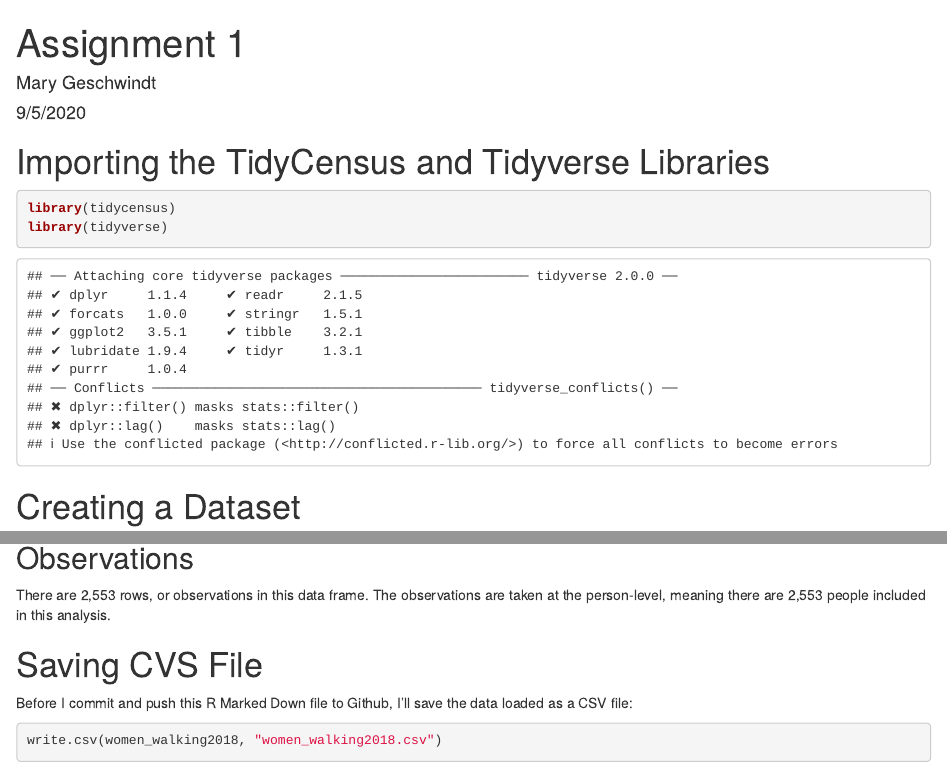
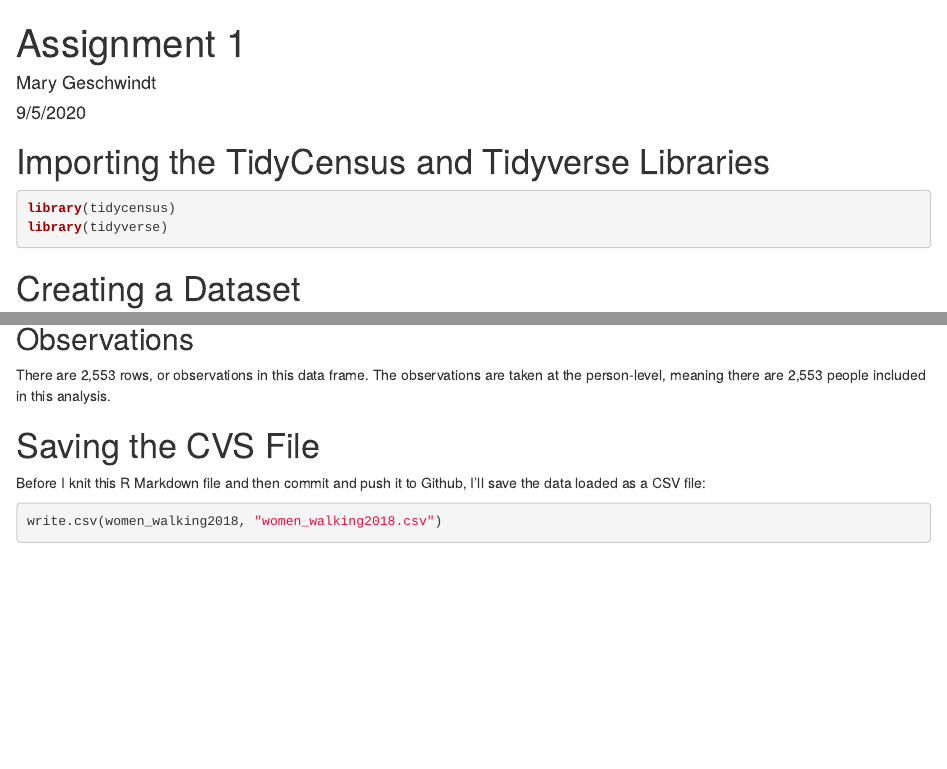
Before and after one commit to SES-5215-F2020/mgeschwindt-quant, an R Markdown document (Assignment1.Rmd): the page in a window 1100 px wide, from its top, and a second part further down, joined at a grey line. Rendered offline with R 4.5, knitr and Pandoc, with nearby package versions; some code elsewhere in the file could not run offline.

Commit message:
Created and edited Assignment 1.

````diff
--- a/Assignment1.Rmd
+++ b/Assignment1.Rmd
@@ -7,7 +7,7 @@ output: html_document
 
 # Importing the TidyCensus and Tidyverse Libraries
 
-```{r}
+```{r, message=FALSE}
 library(tidycensus)
 library(tidyverse)
 ```
@@ -69,9 +69,9 @@ women_walking2018
 
 There are 2,553 rows, or observations in this data frame. The observations are taken at the person-level, meaning there are 2,553 people included in this analysis.
 
-# Saving CVS File
+# Saving the CVS File
 
-Before I commit and push this R Marked Down file to Github, I'll save the data loaded as a CSV file:
+Before I knit this R Markdown file and then commit and push it to Github, I'll save the data loaded as a CSV file:
 
 ```{r}
 write.csv(women_walking2018, "women_walking2018.csv")
````
Also changed, not shown: Assignment1.html, Assignment1.Rmd (2 more changed lines).
